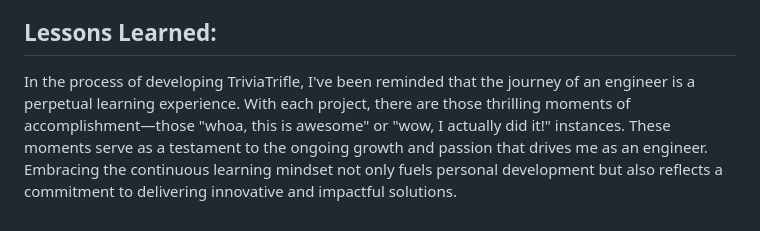
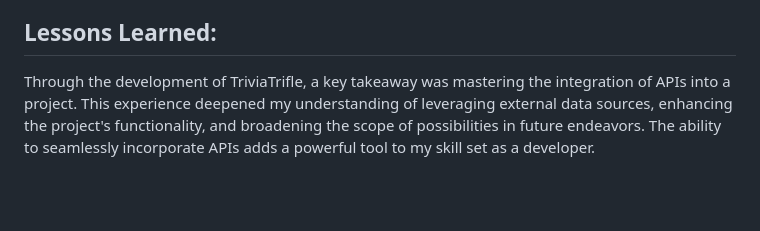
Before and after one commit to rzagramonte/trivia-trifle, a Markdown page: README.md, the part around the change. Drawn GitHub-style; blank space fills up the shorter version.

```diff
--- a/README.md
+++ b/README.md
@@ -30,4 +30,4 @@ These optimizations aim to elevate both the aesthetics and efficiency of TriviaT
 
 ## Lessons Learned:
 
-In the process of developing TriviaTrifle, I've been reminded that the journey of an engineer is a perpetual learning experience. With each project, there are those thrilling moments of accomplishment—those "whoa, this is awesome" or "wow, I actually did it!" instances. These moments serve as a testament to the ongoing growth and passion that drives me as an engineer. Embracing the continuous learning mindset not only fuels personal development but also reflects a commitment to delivering innovative and impactful solutions.
+Through the development of TriviaTrifle, a key takeaway was mastering the integration of APIs into a project. This experience deepened my understanding of leveraging external data sources, enhancing the project's functionality, and broadening the scope of possibilities in future endeavors. The ability to seamlessly incorporate APIs adds a powerful tool to my skill set as a developer.
```
